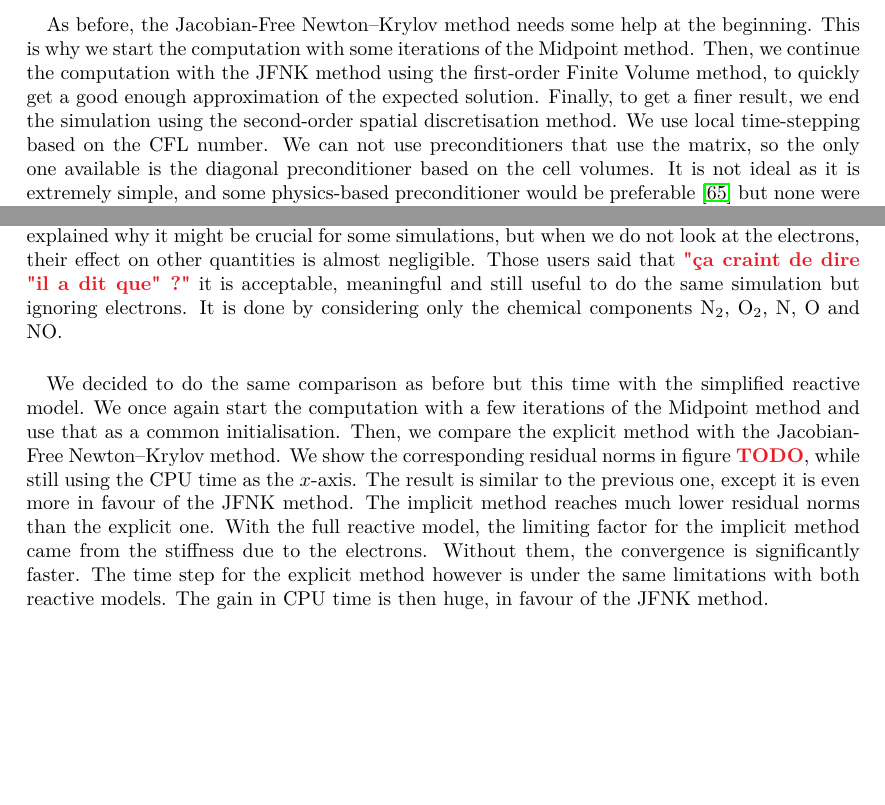
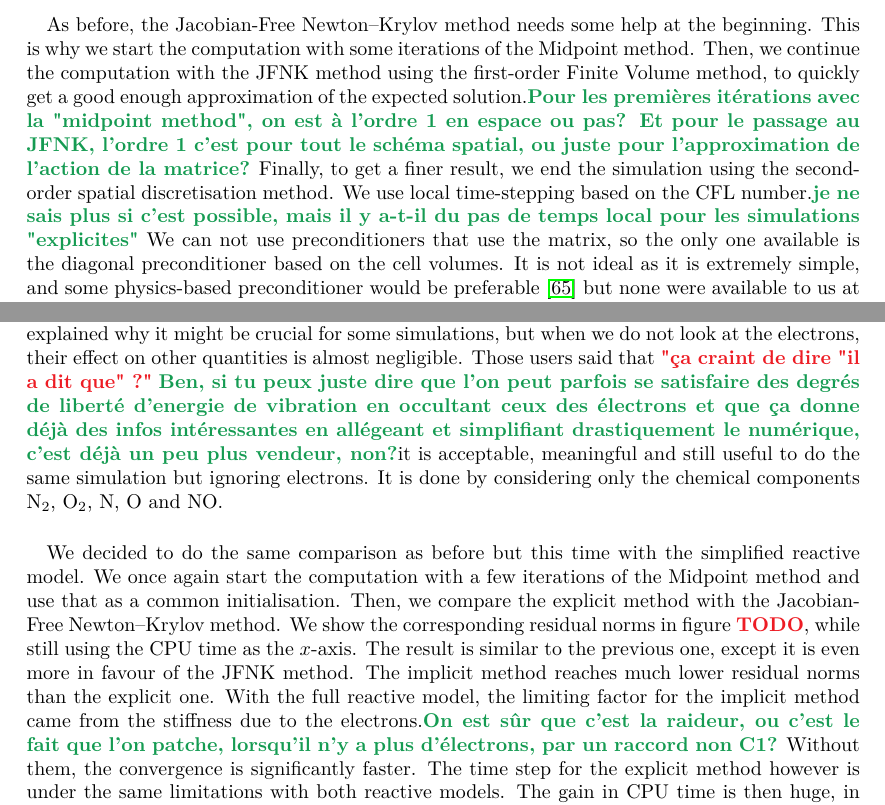
Before and after one commit to pierreXVI/thesis, a LaTeX thesis (main.tex, which reads 3.tex): two parts of pages 62 and 64 of 108, joined at a grey line, cut so that both start at the same text, the shorter picture padded with empty space. Compiled offline with pdfLaTeX.

Commit message:
Updates from Overleaf

```diff
--- a/3.tex
+++ b/3.tex
@@ -543,9 +543,9 @@
         \paragraph{}
         As before, the Jacobian-Free Newton--Krylov method needs some help at the beginning.
         This is why we start the computation with some iterations of the Midpoint method.
-        Then, we continue the computation with the JFNK method using the first-order Finite Volume method, to quickly get a good enough approximation of the expected solution.
+        Then, we continue the computation with the JFNK method using the first-order Finite Volume method, to quickly get a good enough approximation of the expected solution.\LM{Pour les premières itérations avec la "midpoint method", on est à l'ordre 1 en espace ou pas? Et pour le passage au JFNK, l'ordre 1 c'est pour tout le schéma spatial, ou juste pour l'approximation de l'action de la matrice?}
         Finally, to get a finer result, we end the simulation using the second-order spatial discretisation method.
-        We use local time-stepping based on the CFL number.
+        We use local time-stepping based on the CFL number.\LM{je ne sais plus si c'est possible, mais il y a-t-il du pas de temps local pour les simulations "explicites"}
         We can not use preconditioners that use the matrix, so the only one available is the diagonal preconditioner based on the cell volumes.
         It is not ideal as it is extremely simple, and some physics-based preconditioner would be preferable \cite{KnollKeyes2004} but none were available to us at the time.
         The spatial discretisation method used is the Multislope method, as it appears more robust than the $k$-exact method with the Multi-TEmperature model.
@@ -597,7 +597,7 @@
         We will not go into such implementation details as it goes beyond the scope of this work, but the point is that having electrons is quite troublesome for numerical methods.
         According to users that work on such reentry applications, it is not always useful to compute fluid ionisation.
         We explained why it might be crucial for some simulations, but when we do not look at the electrons, their effect on other quantities is almost negligible.
-        Those users said that \PS{"ça craint de dire "il a dit que" ?"} it is acceptable, meaningful and still useful to do the same simulation but ignoring electrons.
+        Those users said that \PS{"ça craint de dire "il a dit que" ?"} \LM{Ben, si tu peux juste dire que l'on peut parfois se satisfaire des degrés de liberté d'energie de vibration en occultant ceux des électrons et que ça donne déjà des infos intéressantes en allégeant et simplifiant drastiquement le numérique, c'est déjà un peu plus vendeur, non?}it is acceptable, meaningful and still useful to do the same simulation but ignoring electrons.
         It is done by considering only the chemical components \ce{N_2}, \ce{O_2}, \ce{N}, \ce{O} and \ce{NO}.
 
         \paragraph{}
@@ -607,7 +607,7 @@
         We show the corresponding residual norms in figure \PS{TODO}, while still using the CPU time as the $x$-axis.
         The result is similar to the previous one, except it is even more in favour of the JFNK method.
         The implicit method reaches much lower residual norms than the explicit one.
-        With the full reactive model, the limiting factor for the implicit method came from the stiffness due to the electrons.
+        With the full reactive model, the limiting factor for the implicit method came from the stiffness due to the electrons.\LM{On est sûr que c'est la raideur, ou c'est le fait que l'on patche, lorsqu'il n'y a plus d'électrons, par un raccord non C1?}
         Without them, the convergence is significantly faster.
         The time step for the explicit method however is under the same limitations with both reactive models.
         The gain in CPU time is then huge, in favour of the JFNK method.
```
Also changed, not shown: 4.tex (+2 -2 lines).
